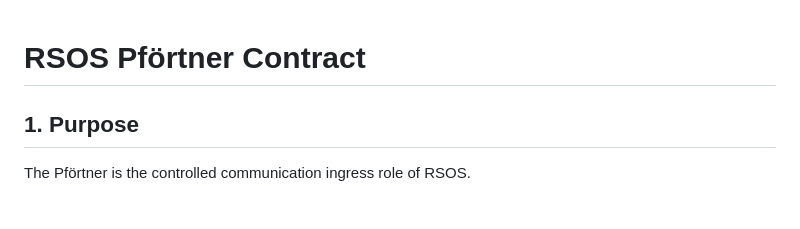
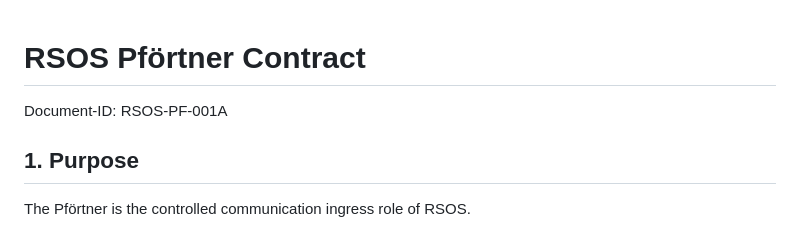
Before and after one commit to rudolphssgmbh-svg/RS-OS, a Markdown page: docs/architecture/RSOS-AI-PFOERTNER-CONTRACT.md, the part around the change. GitHub-like rendering.

Commit message:
docs(pfoertner): identify PF-001A contract

```diff
--- a/docs/architecture/RSOS-AI-PFOERTNER-CONTRACT.md
+++ b/docs/architecture/RSOS-AI-PFOERTNER-CONTRACT.md
@@ -1,4 +1,6 @@
 # RSOS Pförtner Contract
+
+Document-ID: RSOS-PF-001A
 
 ## 1. Purpose
 
```
